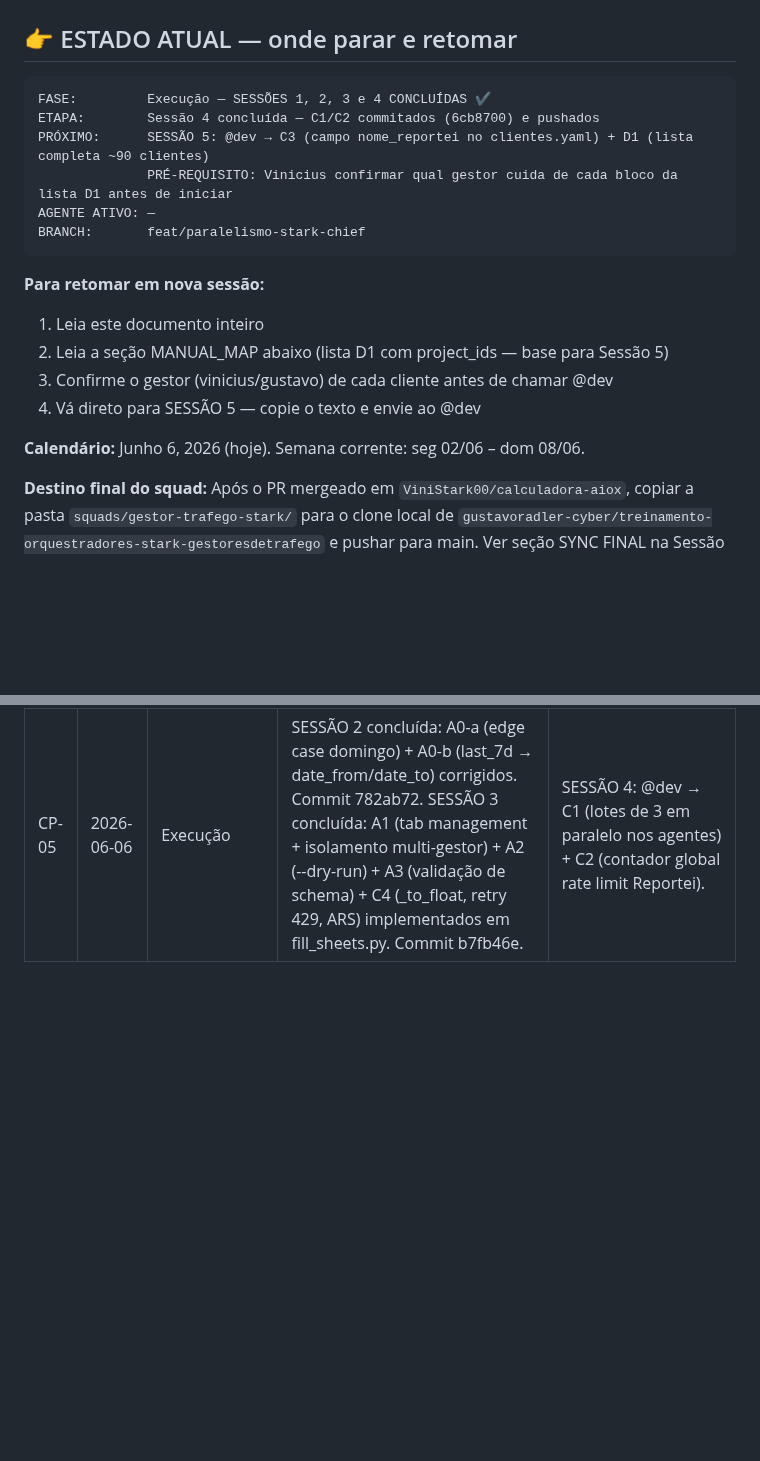
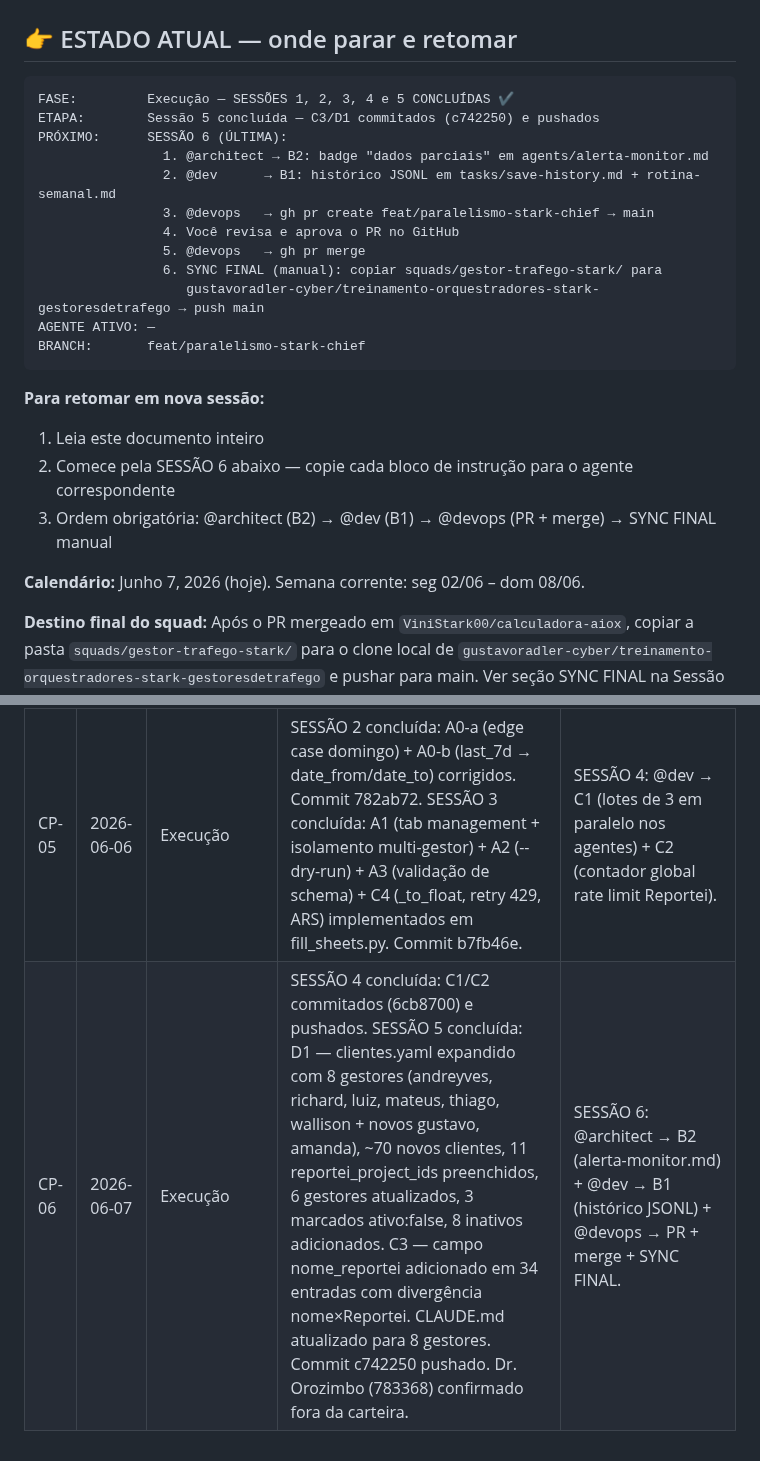
Before and after one commit to ViniStark00/calculadora-aiox, a Markdown page: SQUADS/gestor-trafego-stark/EXECUTION-PLAN.md, 2 parts joined by grey strips. Rendered like a GitHub page; blank space fills up the shorter version.

Commit message:
docs(plan): checkpoint CP-06 — Sessão 5 concluída, Sessão 6 é a próxima
Estado atual atualizado: C3+D1 commitados (c742250) e pushados.
Próximo: @architect B2 → @dev B1 → @devops PR+merge → SYNC FINAL.

Co-Authored-By: Claude Sonnet 4.6 <noreply@anthropic.com>

````diff
--- a/SQUADS/gestor-trafego-stark/EXECUTION-PLAN.md
+++ b/SQUADS/gestor-trafego-stark/EXECUTION-PLAN.md
@@ -12,21 +12,26 @@
 ## 👉 ESTADO ATUAL — onde parar e retomar
 
 ```
-FASE:         Execução — SESSÕES 1, 2, 3 e 4 CONCLUÍDAS ✔️
-ETAPA:        Sessão 4 concluída — C1/C2 commitados (6cb8700) e pushados
-PRÓXIMO:      SESSÃO 5: @dev → C3 (campo nome_reportei no clientes.yaml) + D1 (lista completa ~90 clientes)
-              PRÉ-REQUISITO: Vinicius confirmar qual gestor cuida de cada bloco da lista D1 antes de iniciar
+FASE:         Execução — SESSÕES 1, 2, 3, 4 e 5 CONCLUÍDAS ✔️
+ETAPA:        Sessão 5 concluída — C3/D1 commitados (c742250) e pushados
+PRÓXIMO:      SESSÃO 6 (ÚLTIMA):
+                1. @architect → B2: badge "dados parciais" em agents/alerta-monitor.md
+                2. @dev      → B1: histórico JSONL em tasks/save-history.md + rotina-semanal.md
+                3. @devops   → gh pr create feat/paralelismo-stark-chief → main
+                4. Você revisa e aprova o PR no GitHub
+                5. @devops   → gh pr merge
+                6. SYNC FINAL (manual): copiar squads/gestor-trafego-stark/ para
+                   gustavoradler-cyber/treinamento-orquestradores-stark-gestoresdetrafego → push main
 AGENTE ATIVO: —
 BRANCH:       feat/paralelismo-stark-chief
 ```
 
 **Para retomar em nova sessão:**
 1. Leia este documento inteiro
-2. Leia a seção MANUAL_MAP abaixo (lista D1 com project_ids — base para Sessão 5)
-3. Confirme o gestor (vinicius/gustavo) de cada cliente antes de chamar @dev
-4. Vá direto para SESSÃO 5 — copie o texto e envie ao @dev
+2. Comece pela SESSÃO 6 abaixo — copie cada bloco de instrução para o agente correspondente
+3. Ordem obrigatória: @architect (B2) → @dev (B1) → @devops (PR + merge) → SYNC FINAL manual
 
-**Calendário:** Junho 6, 2026 (hoje). Semana corrente: seg 02/06 – dom 08/06.
+**Calendário:** Junho 7, 2026 (hoje). Semana corrente: seg 02/06 – dom 08/06.
 
 **Destino final do squad:** Após o PR mergeado em `ViniStark00/calculadora-aiox`, copiar a pasta `squads/gestor-trafego-stark/` para o clone local de `gustavoradler-cyber/treinamento-orquestradores-stark-gestoresdetrafego` e pushar para main. Ver seção SYNC FINAL na Sessão 6.
 
@@ -637,3 +642,4 @@ FINAL                      gustavoradler-cyber/treinamento-orquestradores-stark-
 | CP-03 | 2026-06-06 | PRÉ-SESSÃO | Hooks H1, H2, H3 configurados em .claude/settings.json e testados (5 cenários, todos corretos). JSON válido. | Commitar hooks (@dev) + push (@devops). Iniciar Sessão 1 com @dev para D2 (cross-reference Reportei × Planilha). |
 | CP-04 | 2026-06-06 | Execução | PRÉ-SESSÃO commitada e pushada (commit 847774d). Squad completo + hooks versionados. SESSÃO 1 (D2) concluída: 100 clientes mapeados Reportei × Planilha, 15 descartados. MANUAL_MAP salvo neste documento. | SESSÃO 2: @dev corrigir A0-a (edge case domingo em calcular_aba) + A0-b (substituir last_7d por datas fixas nos agentes). |
 | CP-05 | 2026-06-06 | Execução | SESSÃO 2 concluída: A0-a (edge case domingo) + A0-b (last_7d → date_from/date_to) corrigidos. Commit 782ab72. SESSÃO 3 concluída: A1 (tab management + isolamento multi-gestor) + A2 (--dry-run) + A3 (validação de schema) + C4 (_to_float, retry 429, ARS) implementados em fill_sheets.py. Commit b7fb46e. | SESSÃO 4: @dev → C1 (lotes de 3 em paralelo nos agentes) + C2 (contador global rate limit Reportei). |
+| CP-06 | 2026-06-07 | Execução | SESSÃO 4 concluída: C1/C2 commitados (6cb8700) e pushados. SESSÃO 5 concluída: D1 — clientes.yaml expandido com 8 gestores (andreyves, richard, luiz, mateus, thiago, wallison + novos gustavo, amanda), ~70 novos clientes, 11 reportei_project_ids preenchidos, 6 gestores atualizados, 3 marcados ativo:false, 8 inativos adicionados. C3 — campo nome_reportei adicionado em 34 entradas com divergência nome×Reportei. CLAUDE.md atualizado para 8 gestores. Commit c742250 pushado. Dr. Orozimbo (783368) confirmado fora da carteira. | SESSÃO 6: @architect → B2 (alerta-monitor.md) + @dev → B1 (histórico JSONL) + @devops → PR + merge + SYNC FINAL. |
````
